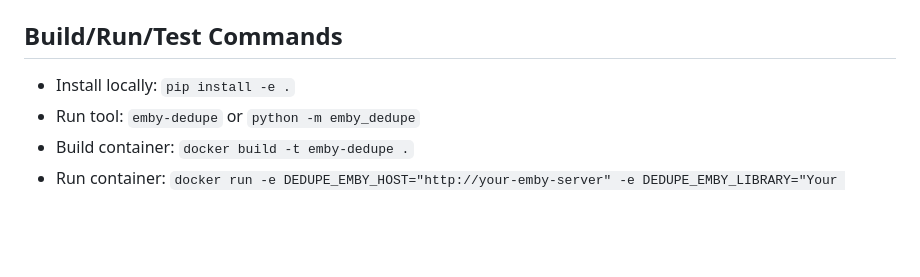
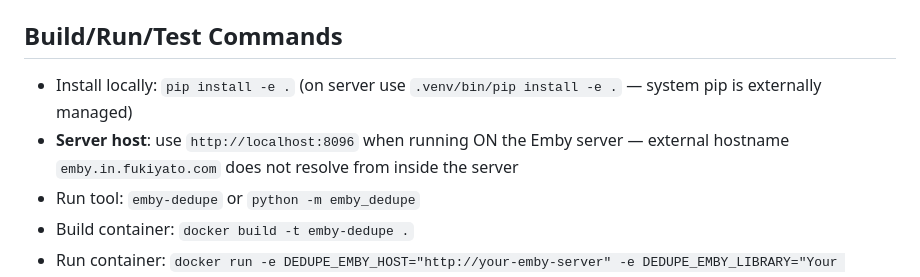
Before and after one commit to Barlog951/emby-curator, a Markdown page: CLAUDE.md, the part around the change. Rendered like a GitHub page; blank space fills up the shorter version.

Commit message:
docs: note server localhost host and venv pip requirement

```diff
--- a/CLAUDE.md
+++ b/CLAUDE.md
@@ -158,7 +158,8 @@ The project has been refactored into a proper Python package with the following
 - `scripts/` - Standalone scripts (genre webhook listener, smoke tests)
 
 ## Build/Run/Test Commands
-- Install locally: `pip install -e .`
+- Install locally: `pip install -e .` (on server use `.venv/bin/pip install -e .` — system pip is externally managed)
+- **Server host**: use `http://localhost:8096` when running ON the Emby server — external hostname `emby.in.fukiyato.com` does not resolve from inside the server
 - Run tool: `emby-dedupe` or `python -m emby_dedupe`
 - Build container: `docker build -t emby-dedupe .`
 - Run container: `docker run -e DEDUPE_EMBY_HOST="http://your-emby-server" -e DEDUPE_EMBY_LIBRARY="Your Library" -e DEDUPE_EMBY_API_KEY="your_api_key" emby-dedupe`
```
